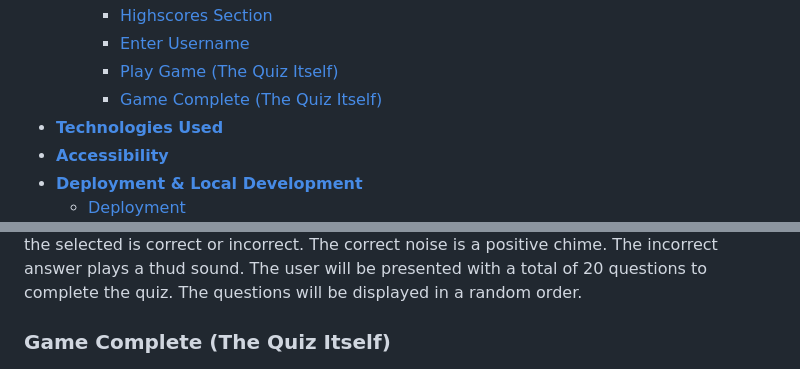
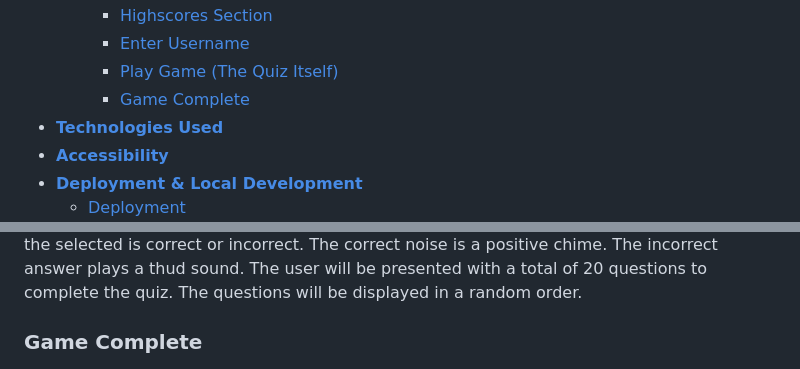
Before and after one commit to Jordan094/Sunderland-Supporters-Quiz, a Markdown page: README.md, 2 parts joined by grey strips. Rendered like a GitHub page.

```diff
--- a/README.md
+++ b/README.md
@@ -37,7 +37,7 @@
     - [Highscores Section](#highscores-section)
     - [Enter Username](#enter-username)
     - [Play Game (The Quiz Itself)](#play-game-the-quiz-itself)
-    - [Game Complete (The Quiz Itself)](#game-complete-the-quiz-itself)
+    - [Game Complete](#game-complete)
 - [**Technologies Used**](#technologies-used)
 - [**Accessibility**](#accessibility)
 - [**Deployment \& Local Development**](#deployment--local-development)
@@ -178,7 +178,7 @@ The play game button takes the user to a simple username input screen. The user
 ![Responsive image](/assets/readme-files/design/Responsive_Game_Screen.png)
 When the user inputs a username and presses start game the quiz will begin. The user will be presented with a total of 20 questions. The questions all have a total of 4 possible answers, only 1 will be correct. The user will be given an audible feedback if the answered the selected is correct or incorrect. The correct noise is a positive chime. The incorrect answer plays a thud sound. The user will be presented with a total of 20 questions to complete the quiz. The questions will be displayed in a random order.
 
-### Game Complete (The Quiz Itself)
+### Game Complete
 ![Responsive image](/assets/readme-files/design/Responsive_Complete_Screen.png)
 Once the quiz is complete the user will be given imediate feedback as to how many questions out of the total 20 they got correct. The users score will also be logged to the highscores at this point and the user will be thanked for playing.
 
```
